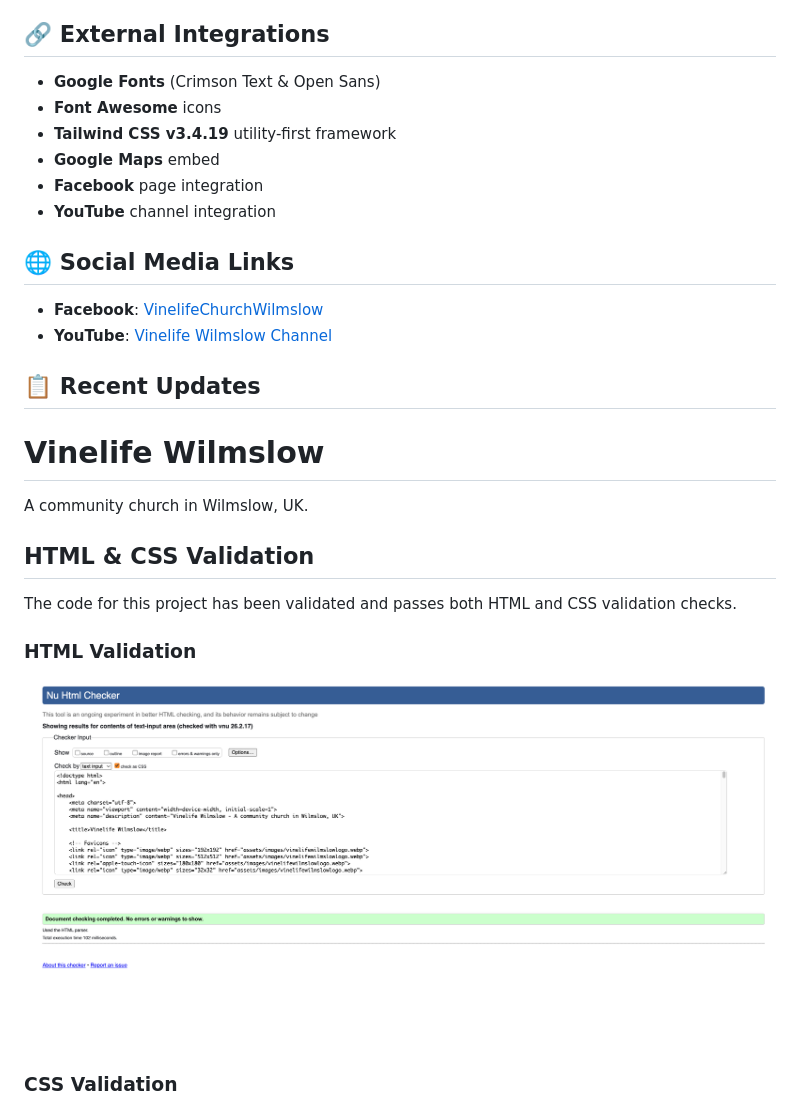
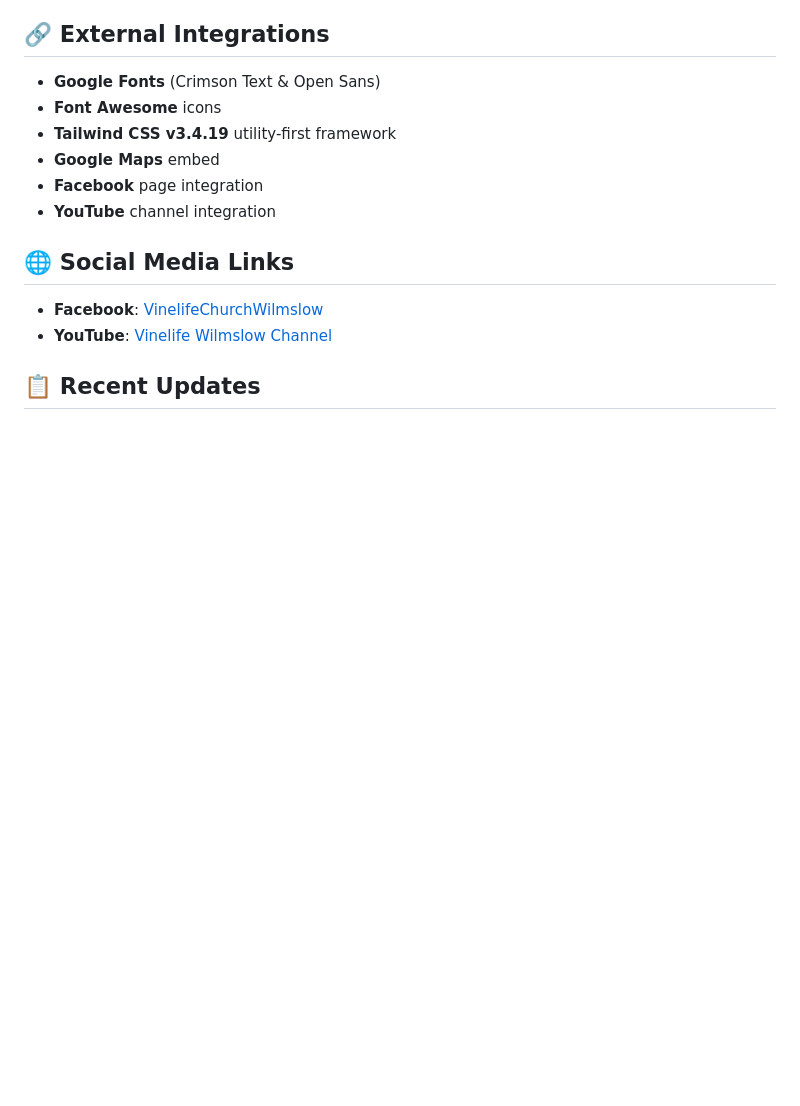
Before and after one commit to TopG85/vinelifewilmslow, a Markdown page: README.md, the part around one of its changes. Rendered like a GitHub page; blank space fills up the shorter version.

```diff
--- a/README.md
+++ b/README.md
@@ -185,17 +185,3 @@ vinelifewilmslow/
 
 ## 📋 Recent Updates
 
-# Vinelife Wilmslow
-
-A community church in Wilmslow, UK.
-
-## HTML & CSS Validation
-
-The code for this project has been validated and passes both HTML and CSS validation checks.
-
-### HTML Validation
-
-![HTML Validation Results](assets/images/HTMLvalidation.png)
-
-### CSS Validation
-
```
Also changed, not shown: other parts of README.md (+5 -22 lines).
